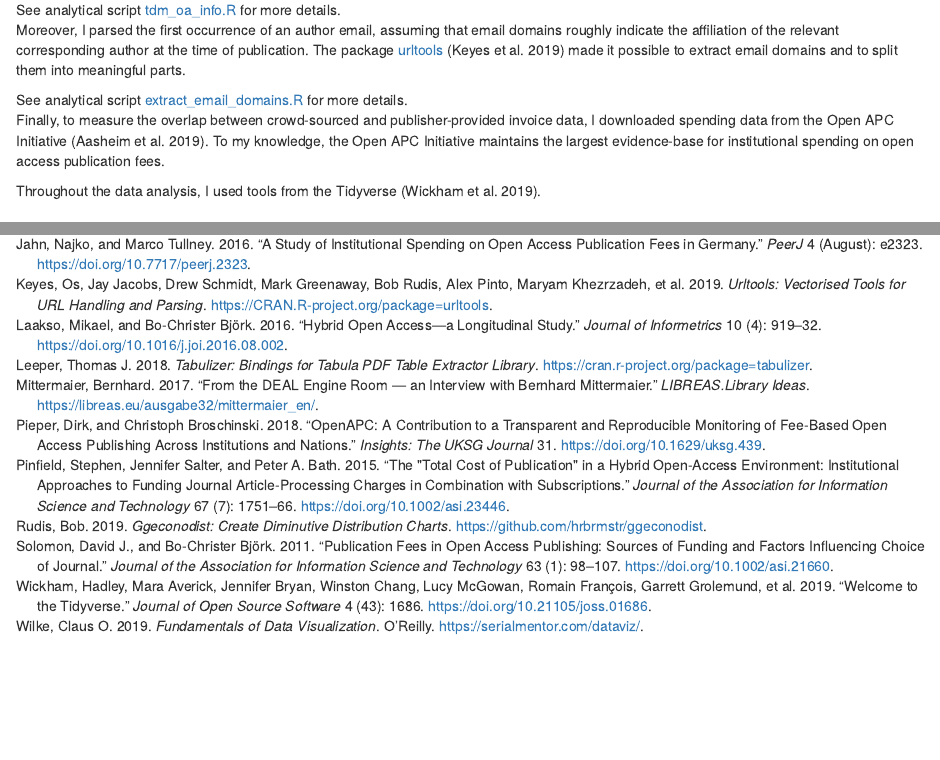
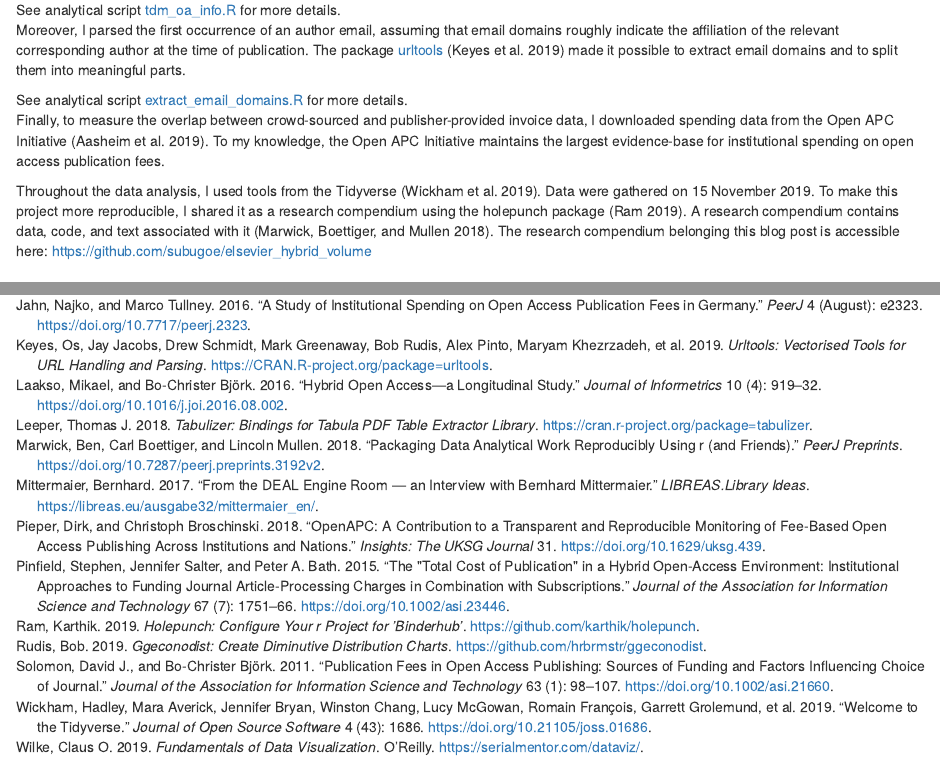
Before and after one commit to subugoe/elsevier_hybrid_volume, an R Markdown document (analysis/blog_post.Rmd): the page in a window 1100 px wide, from 1670 px down, and a second part further down, joined at a grey line. Rendered offline with R 4.5, knitr and Pandoc, with nearby package versions; drawn as R Markdown's standard HTML page in place of the format the file asks for; some code elsewhere in the file could not run offline.

Commit message:
add link and desription to research compendium

```diff
--- a/analysis/blog_post.Rmd
+++ b/analysis/blog_post.Rmd
@@ -83,19 +83,19 @@ Elsevier participates in the [Crossref Text and Data Mining Services (Crossref-T
 After downloading the Elsevier full-texts with the [crminer](https://docs.ropensci.org/crminer/) package[@crminer], I extracted the above-highlighted open access information from the `xml` documents.
 
 <aside>
-  See analytical script [tdm_oa_info.R](https://github.com/njahn82/elsevier_hybrid_volume/blob/master/R/tdm_oa_info.R) for more details.
+  See analytical script [tdm_oa_info.R](https://github.com/subugoe/elsevier_hybrid_volume/blob/master/R/tdm_oa_info.R) for more details.
 </aside>
 
 Moreover, I parsed the first occurrence of an author email, assuming that email domains roughly indicate the affiliation of the relevant corresponding author at the time of publication. The package [urltools](https://CRAN.R-project.org/package=urltools) [@urltools] made it possible to extract email domains and to split them into meaningful parts.
 
 
 <aside>
-  See analytical script [extract_email_domains.R](https://github.com/njahn82/elsevier_hybrid_volume/blob/master/R/extract_email_domains.R) for more details.
+  See analytical script [extract_email_domains.R](https://github.com/subugoe/elsevier_hybrid_volume/blob/master/R/extract_email_domains.R) for more details.
 </aside>
 
 Finally, to measure the overlap between crowd-sourced and publisher-provided invoice data, I downloaded spending data from the Open APC Initiative [@openapc]. To my knowledge, the Open APC Initiative maintains the largest evidence-base for institutional spending on open access publication fees.
 
-Throughout the data analysis, I used tools from the Tidyverse [@Wickham_2019].
+Throughout the data analysis, I used tools from the Tidyverse [@Wickham_2019]. Data were gathered on 15 November 2019. To make this project more reproducible, I shared it as a research compendium using the holepunch package [@ram]. A research compendium contains data, code, and text associated with it [@Marwick_2018]. The research compendium belonging this blog post is accessible here: <https://github.com/subugoe/elsevier_hybrid_volume>
 
 ## Dataset characteristics
 
--- a/analysis/literature.bib
+++ b/analysis/literature.bib
@@ -214,3 +214,19 @@ url = {https://serialmentor.com/dataviz/}
   title = {Welcome to the Tidyverse},
   journal = {Journal of Open Source Software}
   }
+
+ @Manual{ram,
+    title = {holepunch: Configure Your R Project for 'binderhub'},
+    author = {Karthik Ram},
+    year = {2019},
+    note = {R package version 0.1.26.9000},
+    url = {https://github.com/karthik/holepunch},
+  }
+
+@article{Marwick_2018,
+  doi = {10.7287/peerj.preprints.3192v2},
+  year = 2018,
+  author = {Ben Marwick and Carl Boettiger and Lincoln Mullen},
+  title = {Packaging data analytical work reproducibly using R (and friends)},
+  journal = {PeerJ Preprints}
+}
```
Also changed, not shown: README.md, analysis/blog_post.Rmd (12 more changed lines).
